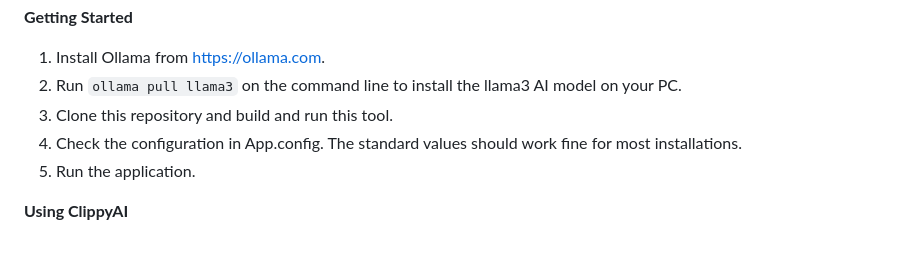
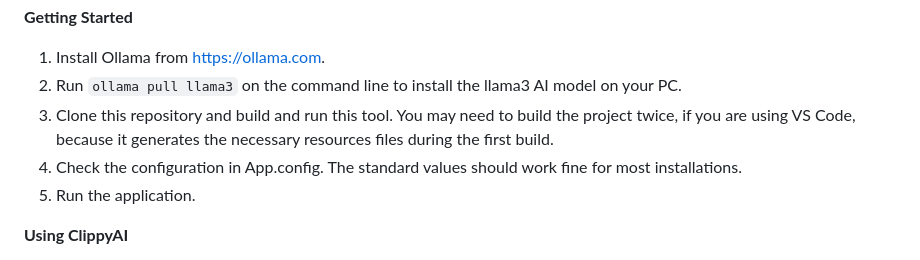
Before and after one commit to MrDoe/ClippyAI, a Markdown page: README.md, the part around the change. Drawn GitHub-style.

```diff
--- a/README.md
+++ b/README.md
@@ -31,9 +31,9 @@ ensuring that users can enjoy its benefits regardless of their platform.
 
 1. Install Ollama from https://ollama.com.
 2. Run `ollama pull llama3` on the command line to install the llama3 AI model on your PC.
-3. Clone this repository and build and run this tool.
-4. Check the configuration in App.config. The standard values should work fine for most installations.
-5. Run the application.
+3. Clone this repository and build and run this tool. You may need to build the project twice, if you are using VS Code, because it generates the necessary resources files during the first build.
+5. Check the configuration in App.config. The standard values should work fine for most installations.
+6. Run the application.
 
 **Using ClippyAI**
 
```
